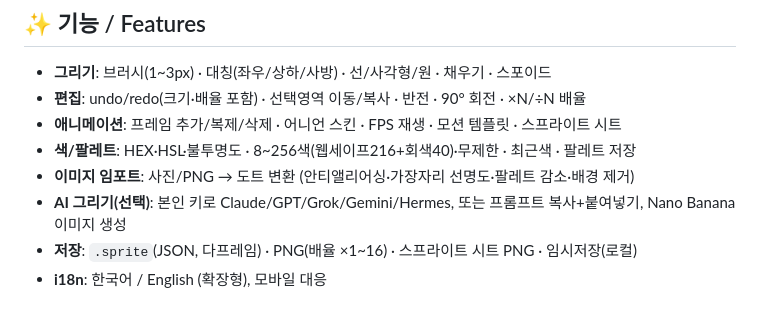
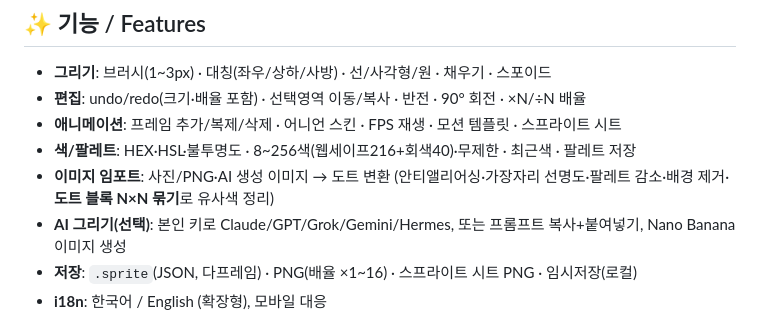
Before and after one commit to hanariago/tool-dot-sprite-editor, a Markdown page: README.md, the part around the change. Rendered like a GitHub page.

Commit message:
docs: README 임포트 기능에 도트 블록 묶기 반영

```diff
--- a/README.md
+++ b/README.md
@@ -11,7 +11,7 @@
 - **편집**: undo/redo(크기·배율 포함) · 선택영역 이동/복사 · 반전 · 90° 회전 · ×N/÷N 배율
 - **애니메이션**: 프레임 추가/복제/삭제 · 어니언 스킨 · FPS 재생 · 모션 템플릿 · 스프라이트 시트
 - **색/팔레트**: HEX·HSL·불투명도 · 8~256색(웹세이프216+회색40)·무제한 · 최근색 · 팔레트 저장
-- **이미지 임포트**: 사진/PNG → 도트 변환 (안티앨리어싱·가장자리 선명도·팔레트 감소·배경 제거)
+- **이미지 임포트**: 사진/PNG·AI 생성 이미지 → 도트 변환 (안티앨리어싱·가장자리 선명도·팔레트 감소·배경 제거·**도트 블록 N×N 묶기**로 유사색 정리)
 - **AI 그리기(선택)**: 본인 키로 Claude/GPT/Grok/Gemini/Hermes, 또는 프롬프트 복사+붙여넣기, Nano Banana 이미지 생성
 - **저장**: `.sprite`(JSON, 다프레임) · PNG(배율 ×1~16) · 스프라이트 시트 PNG · 임시저장(로컬)
 - **i18n**: 한국어 / English (확장형), 모바일 대응
```
